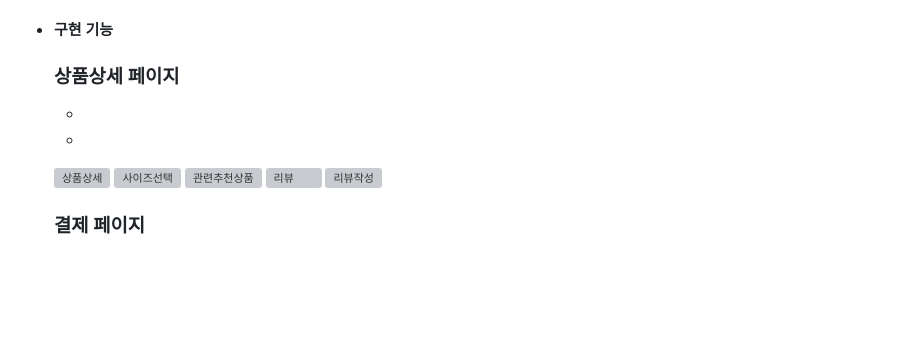
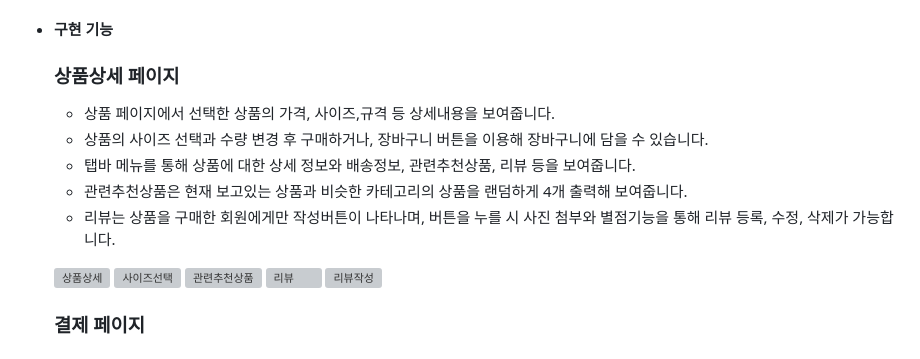
Before and after one commit to sesejinjin1/spring-team-project, a Markdown page: README.md, the part around the change. Rendered like a GitHub page; blank space fills up the shorter version; grey boxes are pictures that could not be loaded.

```diff
--- a/README.md
+++ b/README.md
@@ -123,8 +123,11 @@
                 <div style= "text-align:left;">
                     <h3>상품상세 페이지</h3>
                     <ul dir="auto">
-                        <li></li>
-                        <li></li>
+                        <li>상품 페이지에서 선택한 상품의 가격, 사이즈,규격 등 상세내용을 보여줍니다.</li>
+                        <li>상품의 사이즈 선택과 수량 변경 후 구매하거나, 장바구니 버튼을 이용해 장바구니에 담을 수 있습니다.</li>
+                        <li>탭바 메뉴를 통해 상품에 대한 상세 정보와 배송정보, 관련추천상품, 리뷰 등을 보여줍니다.</li>
+                        <li>관련추천상품은 현재 보고있는 상품과 비슷한 카테고리의 상품을 랜덤하게 4개 출력해 보여줍니다.</li>
+                        <li>리뷰는 상품을 구매한 회원에게만 작성버튼이 나타나며, 버튼을 누를 시 사진 첨부와 별점기능을 통해 리뷰 등록, 수정, 삭제가 가능합니다.</li>
                     </ul>
                     <img width="50%" alt="상품상세" src="https://github.com/user-attachments/assets/0042a7bf-1bed-4740-9f7e-de6950bda258">
                     <img width="50%" alt="사이즈선택" src="https://github.com/user-attachments/assets/ef110114-9500-4d3e-a3f7-688974f211eb">
```
